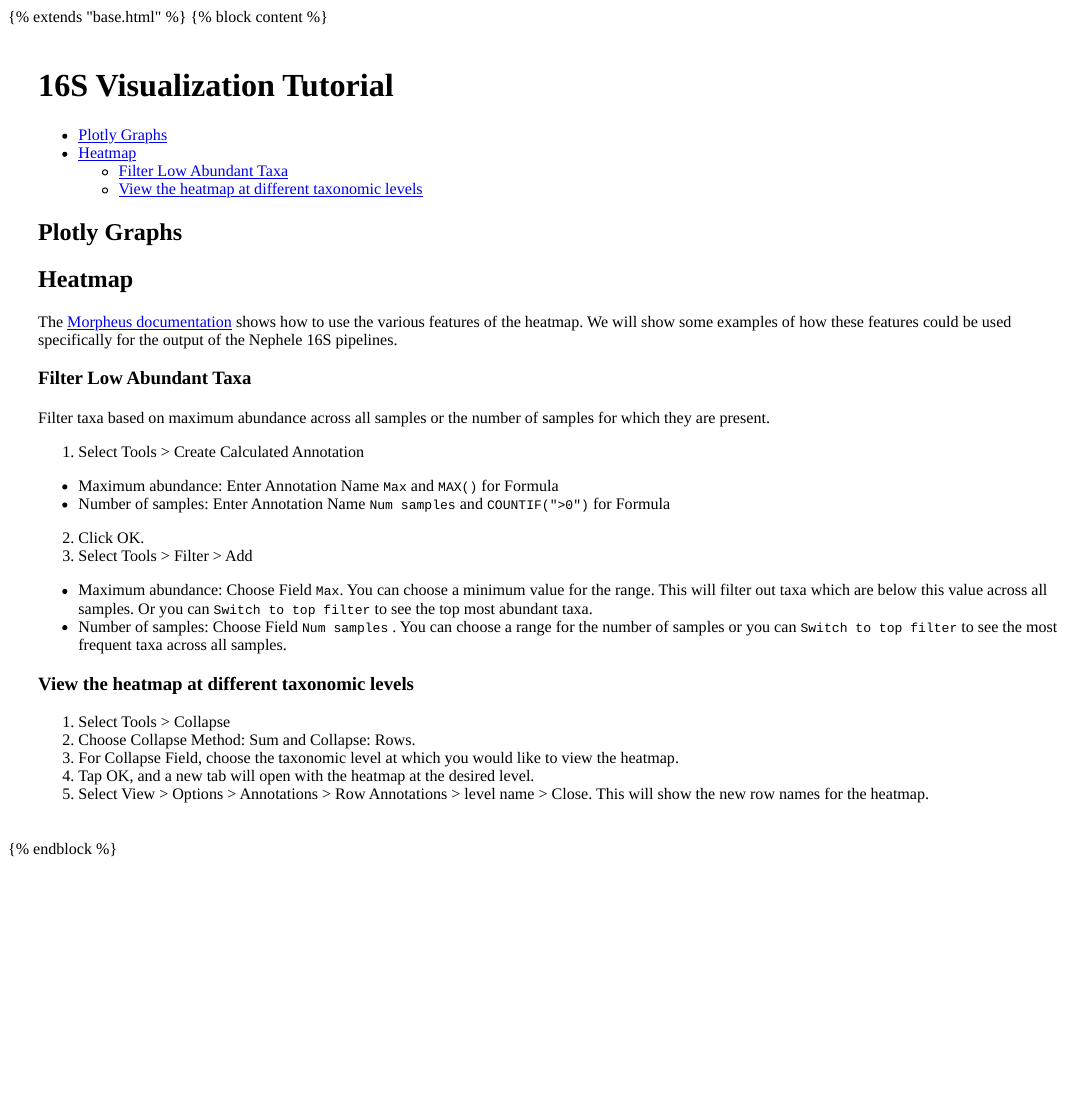
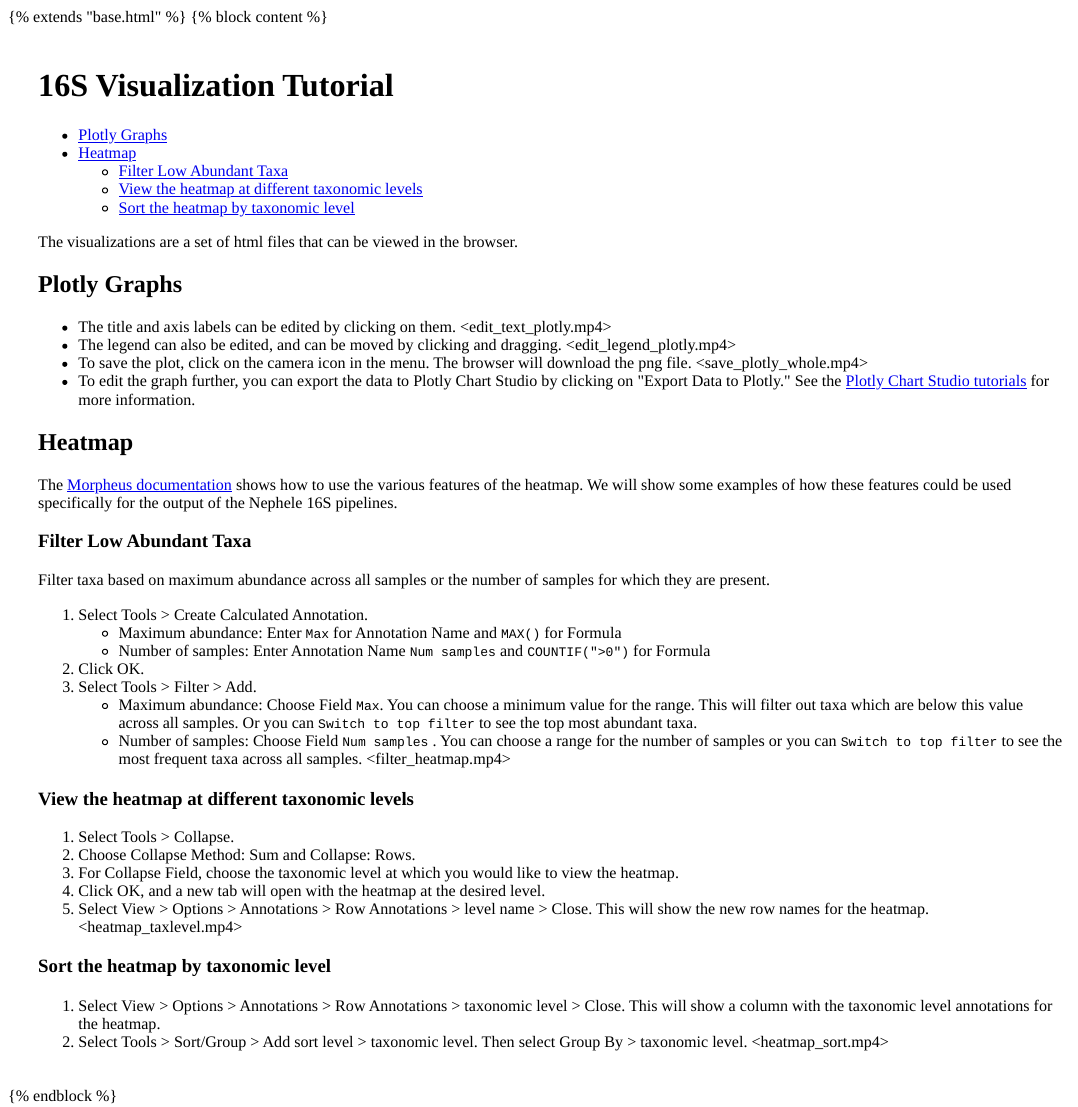
Before and after one commit to pooranibcbb/datavis16s_refactor, an R Markdown document (doc/datavis_tutorial.Rmd): the page in a window 1100 px wide, from its top. The pictures show the output file doc/datavis_tutorial.html that the author committed with the source, opened offline.

Commit message:
write tutorial
Former-commit-id: 51b90cc8a3e211e6b62ccfa2434a1b4fa3968387
Former-commit-id: a5a3d11ba3e770fb7fba896bd19e994682471514
Former-commit-id: 66f45ec6c0ca88ad17e566f88070d38a4b6936f5

````diff
--- a/doc/datavis_tutorial.Rmd
+++ b/doc/datavis_tutorial.Rmd
@@ -7,7 +7,7 @@ output:
     smart: false
     highlight: null
     theme: null
-    template: /Users/subramanianp4/git/nephele2/misc_examples/docs/user_doc_template.html
+    template: /Users/subramanianp4/git/nephele2/misc_examples/Rdocs/user_doc_template.html
     toc: true
   # github_document:
   #   toc: true
@@ -17,9 +17,17 @@ output:
 knitr::opts_chunk$set(echo = TRUE, eval = FALSE, tidy=TRUE, tidy.opts = list(width.cutoff=80))
 ```
 
+The visualizations are a set of html files that can be viewed in the browser.
+
 ## Plotly Graphs
 
-
+- The title and axis labels can be edited by clicking on them.
+<edit_text_plotly.mp4>
+- The legend can also be edited, and can be moved by clicking and dragging.
+<edit_legend_plotly.mp4>
+- To save the plot, click on the camera icon in the menu.  The browser will download the png file.
+<save_plotly_whole.mp4>
+- To edit the graph further, you can export the data to Plotly Chart Studio by clicking on "Export Data to Plotly."  See the [Plotly Chart Studio tutorials](https://plot.ly/online-chart-maker/) for more information.
 
 ## Heatmap
 
@@ -29,20 +37,27 @@ The [Morpheus documentation](https://software.broadinstitute.org/morpheus/docume
 
 Filter taxa based on maximum abundance across all samples or the number of samples for which they are present.
 
-1. Select Tools > Create Calculated Annotation
-   - Maximum abundance: Enter Annotation Name `Max` and `MAX()` for Formula
-   - Number of samples: Enter Annotation Name `Num samples` and `COUNTIF(">0")` for Formula
+1. Select Tools > Create Calculated Annotation.
+    - Maximum abundance: Enter `Max` for Annotation Name and `MAX()` for Formula
+    - Number of samples: Enter Annotation Name `Num samples` and `COUNTIF(">0")` for Formula
 2. Click OK.
-3. Select Tools > Filter > Add
-   - Maximum abundance: Choose Field `Max`.  You can choose a minimum value for the range.  This will filter out taxa which are below this value across all samples.  Or you can `Switch to top filter` to see the top most abundant taxa.
-   - Number of samples: Choose Field `Num samples` .  You can choose a range for the number of samples or you can `Switch to top filter` to see the most frequent taxa across all samples.
-
+3. Select Tools > Filter > Add.
+    - Maximum abundance: Choose Field `Max`.  You can choose a minimum value for the range.  This will filter out taxa which are below this value across all samples.  Or you can `Switch to top filter` to see the top most abundant taxa.
+    - Number of samples: Choose Field `Num samples` .  You can choose a range for the number of samples or you can `Switch to top filter` to see the most frequent taxa across all samples.
+<filter_heatmap.mp4>
 
 
 ### View the heatmap at different taxonomic levels
 
-1. Select Tools > Collapse
+1. Select Tools > Collapse.
 2. Choose Collapse Method: Sum and Collapse: Rows.
 3. For Collapse Field, choose the taxonomic level at which you would like to view the heatmap.
-4. Tap OK, and a new tab will open with the heatmap at the desired level.
+4. Click OK, and a new tab will open with the heatmap at the desired level.
 5. Select View > Options > Annotations > Row Annotations > level name > Close.  This will show the new row names for the heatmap.
+<heatmap_taxlevel.mp4>
+
+### Sort the heatmap by taxonomic level
+
+1. Select View > Options > Annotations > Row Annotations > taxonomic level > Close.  This will show a column with the taxonomic level annotations for the heatmap.
+2. Select Tools > Sort/Group > Add sort level > taxonomic level.  Then select Group By > taxonomic level.
+<heatmap_sort.mp4>
````
Also changed, not shown: scripts/dependencies.R (+2 -0 lines), scripts/test.R (+3 -6 lines), doc/datavis_tutorial.html.
